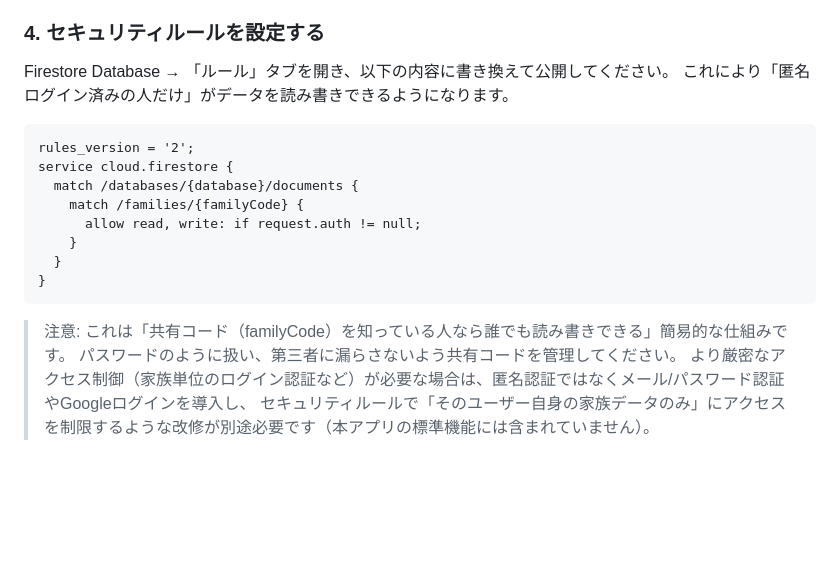
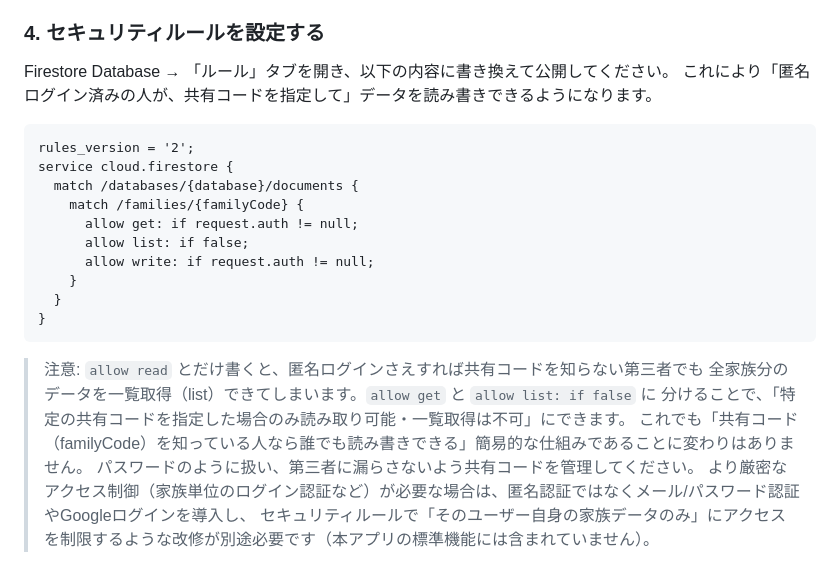
Before and after one commit to keiichi-nagata/family-calendar, a Markdown page: README.md, the part around the change. GitHub-like rendering; blank space fills up the shorter version.

Commit message:
セキュリティルールのlist権限を明示的に禁止するよう修正
allow read だけだと、匿名ログイン済みなら共有コードを知らない第三者でも
familiesコレクションを丸ごとlistできてしまう不具合があったため、
allow get / allow list: if false に分離した。

````diff
--- a/README.md
+++ b/README.md
@@ -54,20 +54,25 @@
 ### 4. セキュリティルールを設定する
 
 Firestore Database → 「ルール」タブを開き、以下の内容に書き換えて公開してください。
-これにより「匿名ログイン済みの人だけ」がデータを読み書きできるようになります。
+これにより「匿名ログイン済みの人が、共有コードを指定して」データを読み書きできるようになります。
 
 ```
 rules_version = '2';
 service cloud.firestore {
   match /databases/{database}/documents {
     match /families/{familyCode} {
-      allow read, write: if request.auth != null;
+      allow get: if request.auth != null;
+      allow list: if false;
+      allow write: if request.auth != null;
     }
   }
 }
 ```
 
-> 注意: これは「共有コード（familyCode）を知っている人なら誰でも読み書きできる」簡易的な仕組みです。
+> 注意: `allow read` とだけ書くと、匿名ログインさえすれば共有コードを知らない第三者でも
+> 全家族分のデータを一覧取得（list）できてしまいます。`allow get` と `allow list: if false` に
+> 分けることで、「特定の共有コードを指定した場合のみ読み取り可能・一覧取得は不可」にできます。
+> これでも「共有コード（familyCode）を知っている人なら誰でも読み書きできる」簡易的な仕組みであることに変わりはありません。
 > パスワードのように扱い、第三者に漏らさないよう共有コードを管理してください。
 > より厳密なアクセス制御（家族単位のログイン認証など）が必要な場合は、匿名認証ではなくメール/パスワード認証やGoogleログインを導入し、
 > セキュリティルールで「そのユーザー自身の家族データのみ」にアクセスを制限するような改修が別途必要です（本アプリの標準機能には含まれていません）。
````
